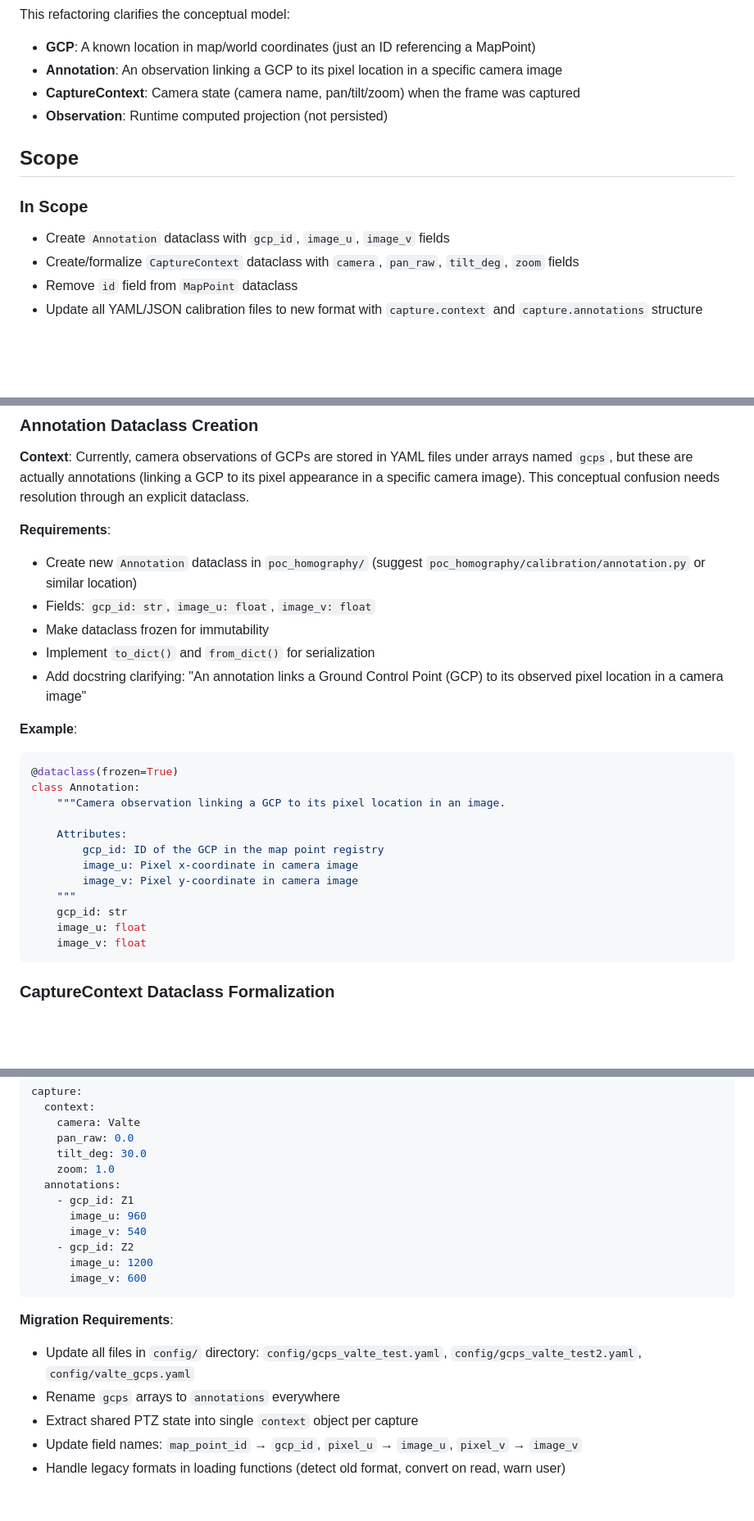
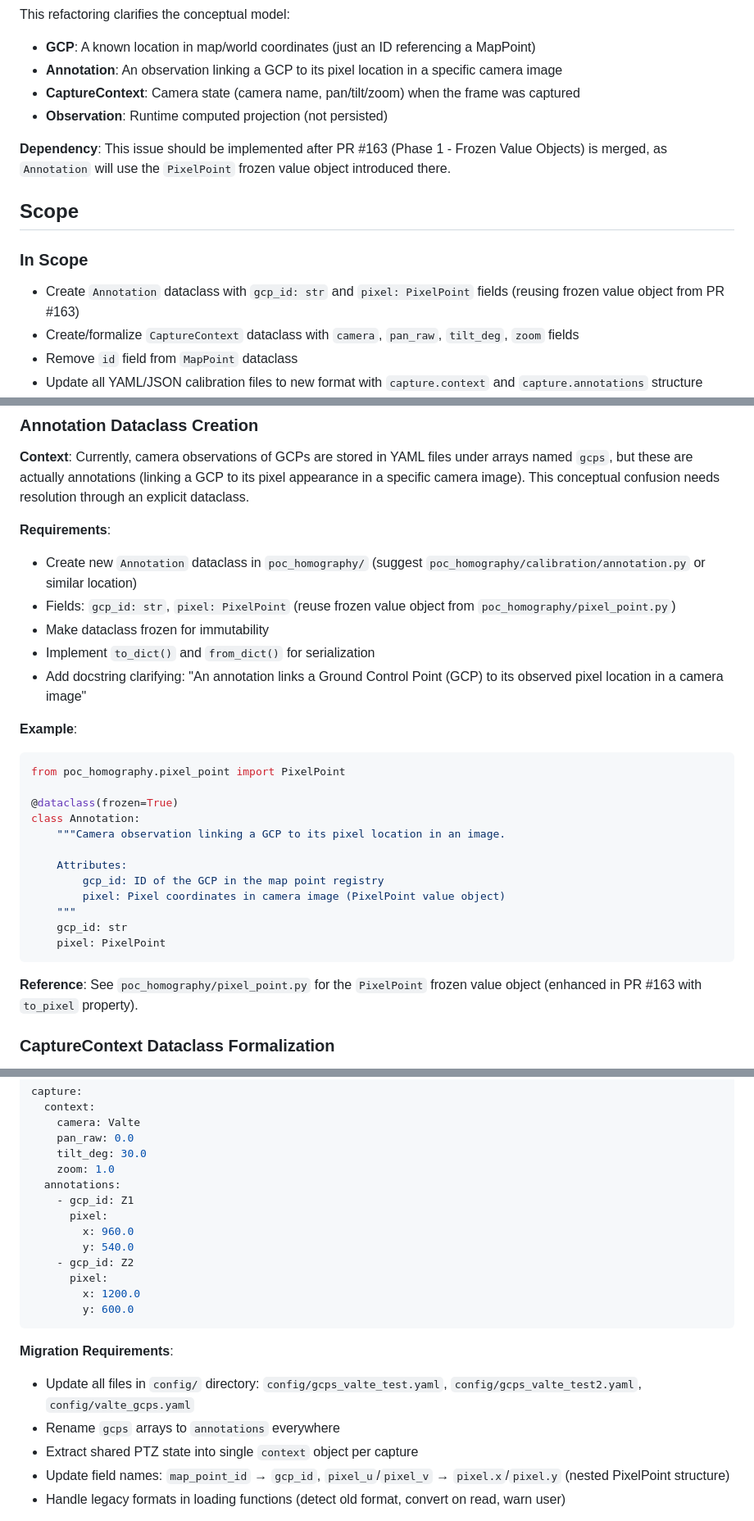
Before and after one commit to GoCleverOrg/poc-homography, a Markdown page: docs/issues/refactor-calibration-data-model.md, 3 parts joined by grey strips. Shown at 82% size. Rendered like a GitHub page; blank space fills up the shorter version.

Commit message:
docs(issue): use PixelPoint value object in Annotation dataclass
Update issue document to use PixelPoint from PR #163 instead of
separate image_u/image_v fields, maintaining consistency with the
frozen value objects pattern being established in the codebase.

Changes:
- Annotation.pixel: PixelPoint instead of image_u/image_v floats
- Updated YAML format examples to use nested pixel.x/pixel.y
- Added dependency note on PR #163

Co-Authored-By: Claude Opus 4.5 <noreply@anthropic.com>

````diff
--- a/docs/issues/refactor-calibration-data-model.md
+++ b/docs/issues/refactor-calibration-data-model.md
@@ -17,10 +17,12 @@ This refactoring clarifies the conceptual model:
 - **CaptureContext**: Camera state (camera name, pan/tilt/zoom) when the frame was captured
 - **Observation**: Runtime computed projection (not persisted)
 
+**Dependency**: This issue should be implemented after PR #163 (Phase 1 - Frozen Value Objects) is merged, as `Annotation` will use the `PixelPoint` frozen value object introduced there.
+
 ## Scope
 
 ### In Scope
-- Create `Annotation` dataclass with `gcp_id`, `image_u`, `image_v` fields
+- Create `Annotation` dataclass with `gcp_id: str` and `pixel: PixelPoint` fields (reusing frozen value object from PR #163)
 - Create/formalize `CaptureContext` dataclass with `camera`, `pan_raw`, `tilt_deg`, `zoom` fields
 - Remove `id` field from `MapPoint` dataclass
 - Update all YAML/JSON calibration files to new format with `capture.context` and `capture.annotations` structure
@@ -73,26 +75,28 @@ This refactoring clarifies the conceptual model:
 
 **Requirements**:
 - Create new `Annotation` dataclass in `poc_homography/` (suggest `poc_homography/calibration/annotation.py` or similar location)
-- Fields: `gcp_id: str`, `image_u: float`, `image_v: float`
+- Fields: `gcp_id: str`, `pixel: PixelPoint` (reuse frozen value object from `poc_homography/pixel_point.py`)
 - Make dataclass frozen for immutability
 - Implement `to_dict()` and `from_dict()` for serialization
 - Add docstring clarifying: "An annotation links a Ground Control Point (GCP) to its observed pixel location in a camera image"
 
 **Example**:
 ```python
+from poc_homography.pixel_point import PixelPoint
+
 @dataclass(frozen=True)
 class Annotation:
     """Camera observation linking a GCP to its pixel location in an image.
 
     Attributes:
         gcp_id: ID of the GCP in the map point registry
-        image_u: Pixel x-coordinate in camera image
-        image_v: Pixel y-coordinate in camera image
+        pixel: Pixel coordinates in camera image (PixelPoint value object)
     """
     gcp_id: str
-    image_u: float
-    image_v: float
+    pixel: PixelPoint
 ```
+
+**Reference**: See `poc_homography/pixel_point.py` for the `PixelPoint` frozen value object (enhanced in PR #163 with `to_pixel` property).
 
 ### CaptureContext Dataclass Formalization
 
@@ -155,18 +159,20 @@ capture:
     zoom: 1.0
   annotations:
     - gcp_id: Z1
-      image_u: 960
-      image_v: 540
+      pixel:
+        x: 960.0
+        y: 540.0
     - gcp_id: Z2
-      image_u: 1200
-      image_v: 600
+      pixel:
+        x: 1200.0
+        y: 600.0
 ```
 
 **Migration Requirements**:
 - Update all files in `config/` directory: `config/gcps_valte_test.yaml`, `config/gcps_valte_test2.yaml`, `config/valte_gcps.yaml`
 - Rename `gcps` arrays to `annotations` everywhere
 - Extract shared PTZ state into single `context` object per capture
-- Update field names: `map_point_id` → `gcp_id`, `pixel_u` → `image_u`, `pixel_v` → `image_v`
+- Update field names: `map_point_id` → `gcp_id`, `pixel_u`/`pixel_v` → `pixel.x`/`pixel.y` (nested PixelPoint structure)
 - Handle legacy formats in loading functions (detect old format, convert on read, warn user)
 
 **Note**: Some YAML files like `config/gcps_valte_test.yaml` use a different structure with `ground_control_points` containing GPS coordinates and image pixels. Determine if these need migration or are a separate format (homography feature_match approach). If they are GCP-based, map the `image.u`/`image.v` fields to the new annotation structure.
````
Also changed, not shown: other parts of docs/issues/refactor-calibration-data-model.md (+1 -1 lines).
